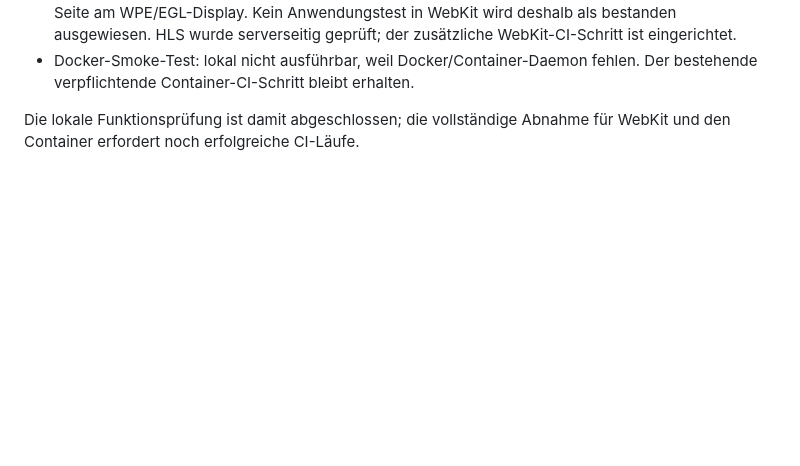
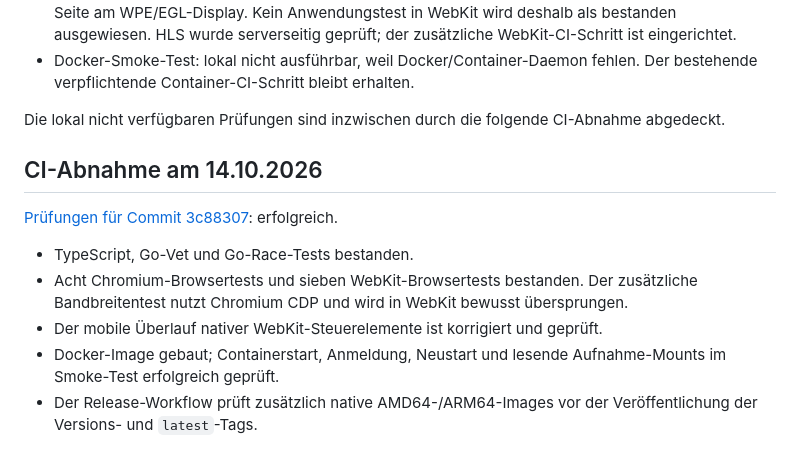
Before and after one commit to Cyberhunter88/cctv-viewer, a Markdown page: FEATURE_MATRIX.md, the part around the change. Drawn GitHub-style; blank space fills up the shorter version.

Commit message:
Record successful WebKit and container acceptance

```diff
--- a/FEATURE_MATRIX.md
+++ b/FEATURE_MATRIX.md
@@ -84,5 +84,17 @@ Nachweis eines bereits erfolgreich ausgeführten Containerlaufs.
 - Docker-Smoke-Test: lokal nicht ausführbar, weil Docker/Container-Daemon fehlen.
   Der bestehende verpflichtende Container-CI-Schritt bleibt erhalten.
 
-Die lokale Funktionsprüfung ist damit abgeschlossen; die vollständige Abnahme
-für WebKit und den Container erfordert noch erfolgreiche CI-Läufe.
+Die lokal nicht verfügbaren Prüfungen sind inzwischen durch die folgende CI-Abnahme abgedeckt.
+
+## CI-Abnahme am 14.10.2026
+
+[Prüfungen für Commit 3c88307](https://github.com/Cyberhunter88/cctv-viewer/actions/runs/38553422253): erfolgreich.
+
+- TypeScript, Go-Vet und Go-Race-Tests bestanden.
+- Acht Chromium-Browsertests und sieben WebKit-Browsertests bestanden. Der
+  zusätzliche Bandbreitentest nutzt Chromium CDP und wird in WebKit bewusst übersprungen.
+- Der mobile Überlauf nativer WebKit-Steuerelemente ist korrigiert und geprüft.
+- Docker-Image gebaut; Containerstart, Anmeldung, Neustart und lesende
+  Aufnahme-Mounts im Smoke-Test erfolgreich geprüft.
+- Der Release-Workflow prüft zusätzlich native AMD64-/ARM64-Images vor der
+  Veröffentlichung der Versions- und `latest`-Tags.
```
